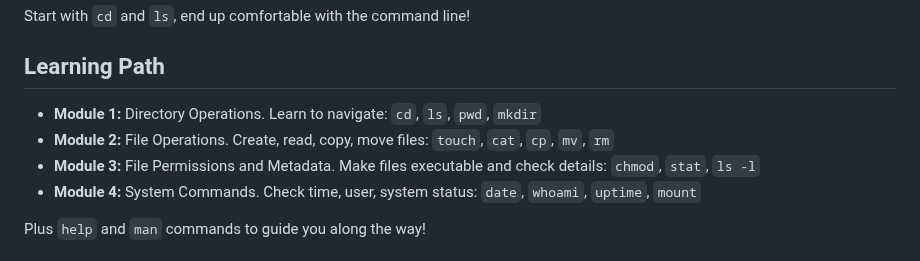
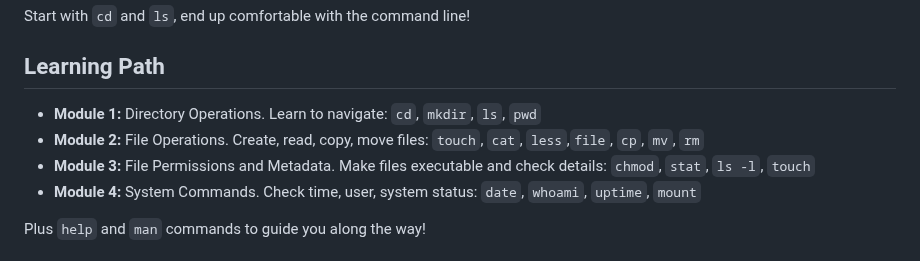
Before and after one commit to rostyslav-udovenko/command-line-trainer, a Markdown page: README.md, the part around the change. GitHub-like rendering.

Commit message:
refactor(readme): reorder commands in learning path for clarity

```diff
--- a/README.md
+++ b/README.md
@@ -23,9 +23,9 @@ Each task:
 Start with `cd` and `ls`, end up comfortable with the command line!
 
 ## Learning Path
-- **Module 1:** Directory Operations. Learn to navigate: `cd`, `ls`, `pwd`, `mkdir`
-- **Module 2:** File Operations. Create, read, copy, move files: `touch`, `cat`, `cp`, `mv`, `rm`
-- **Module 3:** File Permissions and Metadata. Make files executable and check details: `chmod`, `stat`, `ls -l`
+- **Module 1:** Directory Operations. Learn to navigate: `cd`, `mkdir`, `ls`, `pwd`
+- **Module 2:** File Operations. Create, read, copy, move files: `touch`, `cat`, `less`,`file`, `cp`, `mv`, `rm`
+- **Module 3:** File Permissions and Metadata. Make files executable and check details: `chmod`, `stat`, `ls -l`, `touch`
 - **Module 4:** System Commands. Check time, user, system status: `date`, `whoami`, `uptime`, `mount`
 
 Plus `help` and `man` commands to guide you along the way!
```
